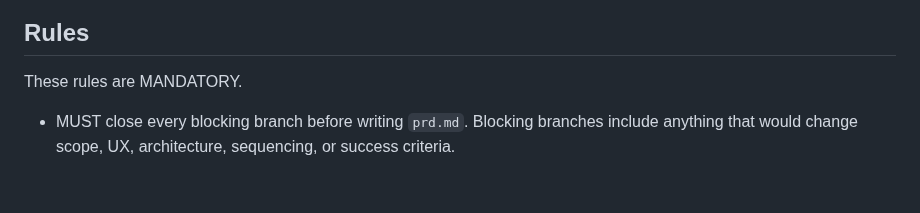
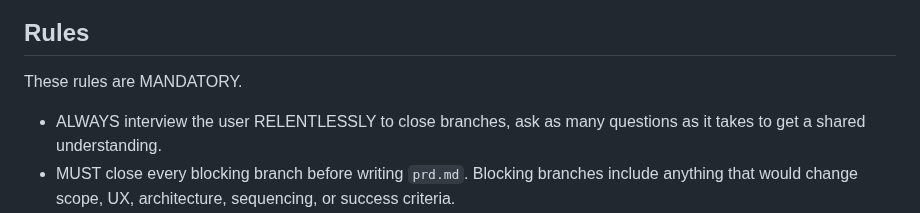
Before and after one commit to moonpixels/propulsion, a Markdown page: skills/exploration/SKILL.md, the part around the change. Rendered like a GitHub page; blank space fills up the shorter version.

Commit message:
Update Propulsion skill guidance

```diff
--- a/skills/exploration/SKILL.md
+++ b/skills/exploration/SKILL.md
@@ -31,6 +31,7 @@ Follow these steps IN ORDER. Do NOT skip steps.
 
 These rules are MANDATORY.
 
+- ALWAYS interview the user RELENTLESSLY to close branches, ask as many questions as it takes to get a shared understanding.
 - MUST close every blocking branch before writing `prd.md`. Blocking branches include anything that would change scope, UX, architecture, sequencing, or success criteria.
 - BEFORE writing `prd.md`, ALWAYS check for non-Propulsion skills that are relevant to this task and load them IMMEDIATELY using the skill tool.
 - Propulsion skills and workflow MUST take precedence over any conflicting non-Propulsion skill UNLESS the user instructions state otherwise.
```
Also changed, not shown: skills/tdd/SKILL.md (+1 -1 lines).
